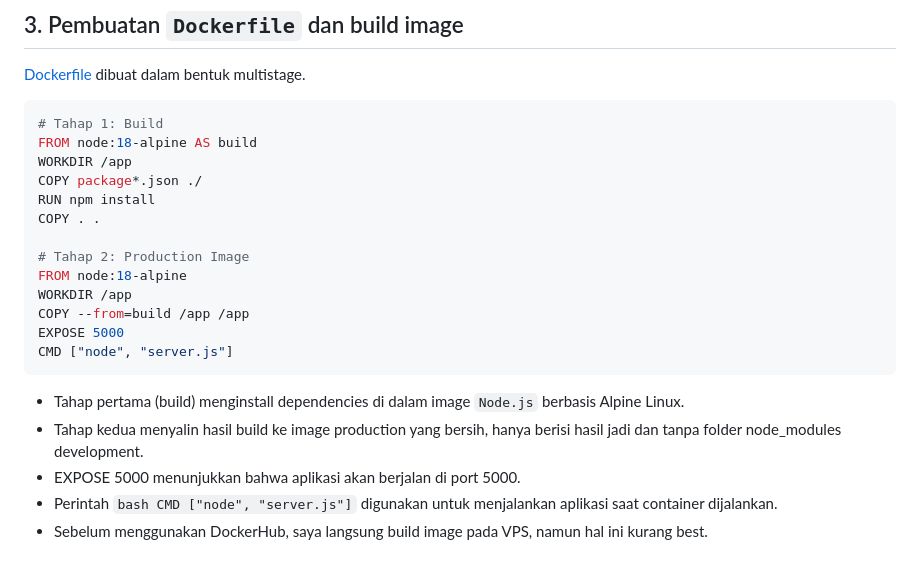
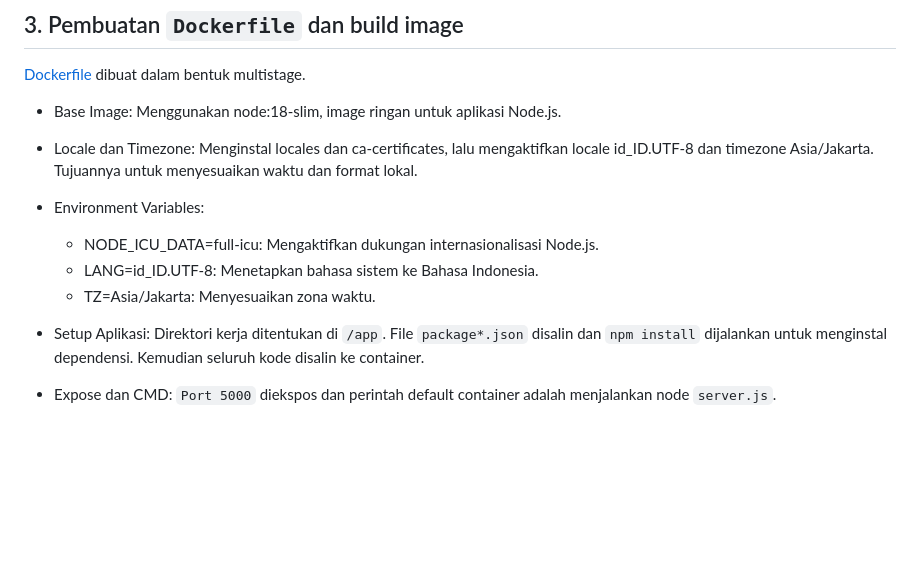
Before and after one commit to oceanite/tugas1_netics, a Markdown page: report.md, the part around the change. Drawn GitHub-style; blank space fills up the shorter version.

````diff
--- a/report.md
+++ b/report.md
@@ -60,24 +60,19 @@ Setelah berguru dari pentutor India di [video tutorial ini](https://youtu.be/4xG
 ## 3. Pembuatan `Dockerfile` dan build image
 [Dockerfile](https://github.com/oceanite/tugas1_netics/blob/main/dockerfile) dibuat dalam bentuk multistage.
 
-```bash
-# Tahap 1: Build
-FROM node:18-alpine AS build
-WORKDIR /app
-COPY package*.json ./
-RUN npm install
-COPY . .
+- Base Image:
+Menggunakan node:18-slim, image ringan untuk aplikasi Node.js.
 
-# Tahap 2: Production Image
-FROM node:18-alpine
-WORKDIR /app
-COPY --from=build /app /app
-EXPOSE 5000
-CMD ["node", "server.js"]
-```
+- Locale dan Timezone:
+Menginstal locales dan ca-certificates, lalu mengaktifkan locale id_ID.UTF-8 dan timezone Asia/Jakarta. Tujuannya untuk menyesuaikan waktu dan format lokal.
 
-- Tahap pertama (build) menginstall dependencies di dalam image `Node.js` berbasis Alpine Linux.
-- Tahap kedua menyalin hasil build ke image production yang bersih, hanya berisi hasil jadi dan tanpa folder node_modules development.
-- EXPOSE 5000 menunjukkan bahwa aplikasi akan berjalan di port 5000.
-- Perintah `bash CMD ["node", "server.js"]` digunakan untuk menjalankan aplikasi saat container dijalankan.
-- Sebelum menggunakan DockerHub, saya langsung build image pada VPS, namun hal ini kurang best.
+- Environment Variables:
+  - NODE_ICU_DATA=full-icu: Mengaktifkan dukungan internasionalisasi Node.js.
+  - LANG=id_ID.UTF-8: Menetapkan bahasa sistem ke Bahasa Indonesia.
+  - TZ=Asia/Jakarta: Menyesuaikan zona waktu.
+
+- Setup Aplikasi:
+Direktori kerja ditentukan di `/app`. File `package*.json` disalin dan `npm install` dijalankan untuk menginstal dependensi. Kemudian seluruh kode disalin ke container.
+
+- Expose dan CMD:
+`Port 5000` diekspos dan perintah default container adalah menjalankan node `server.js`.
````
